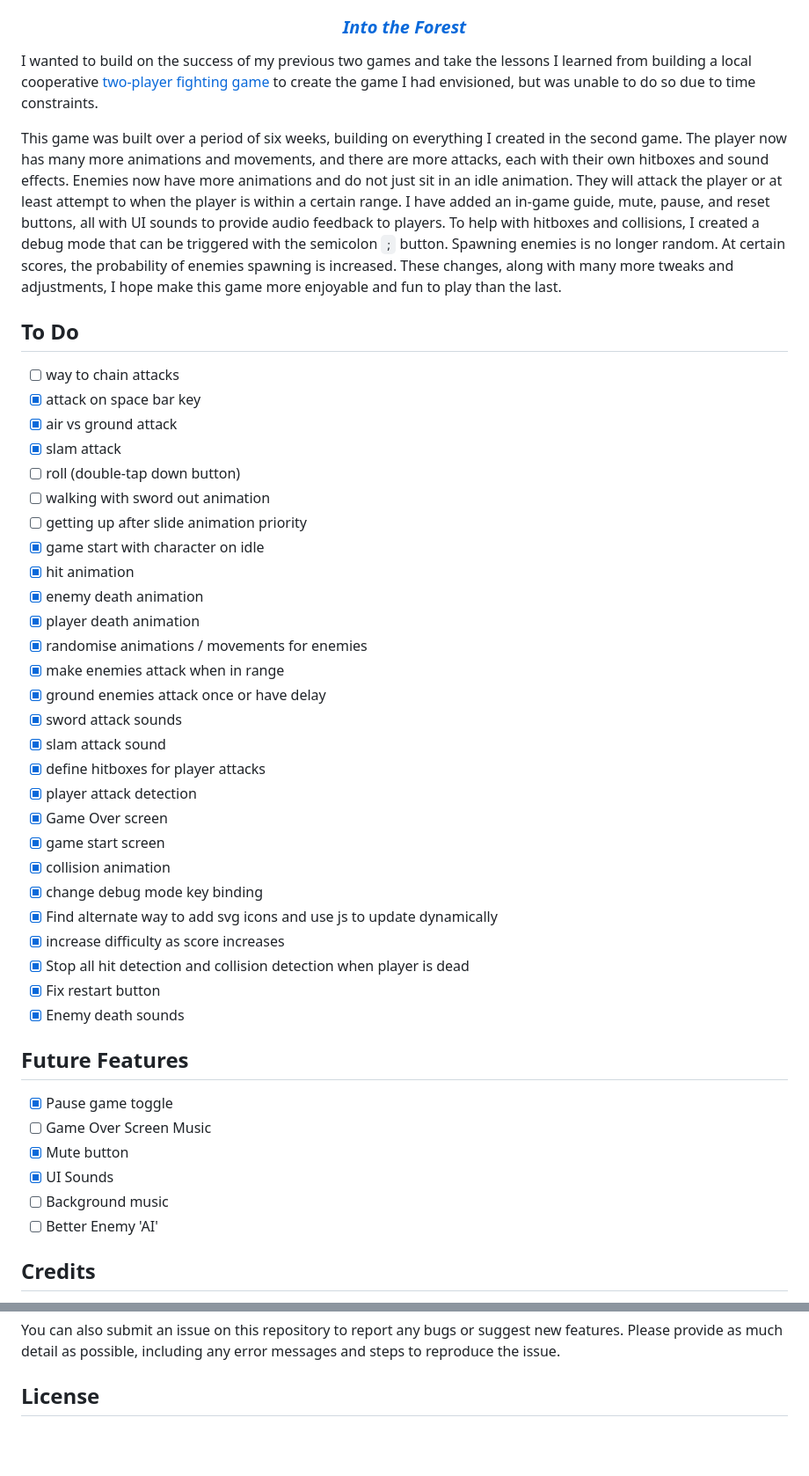
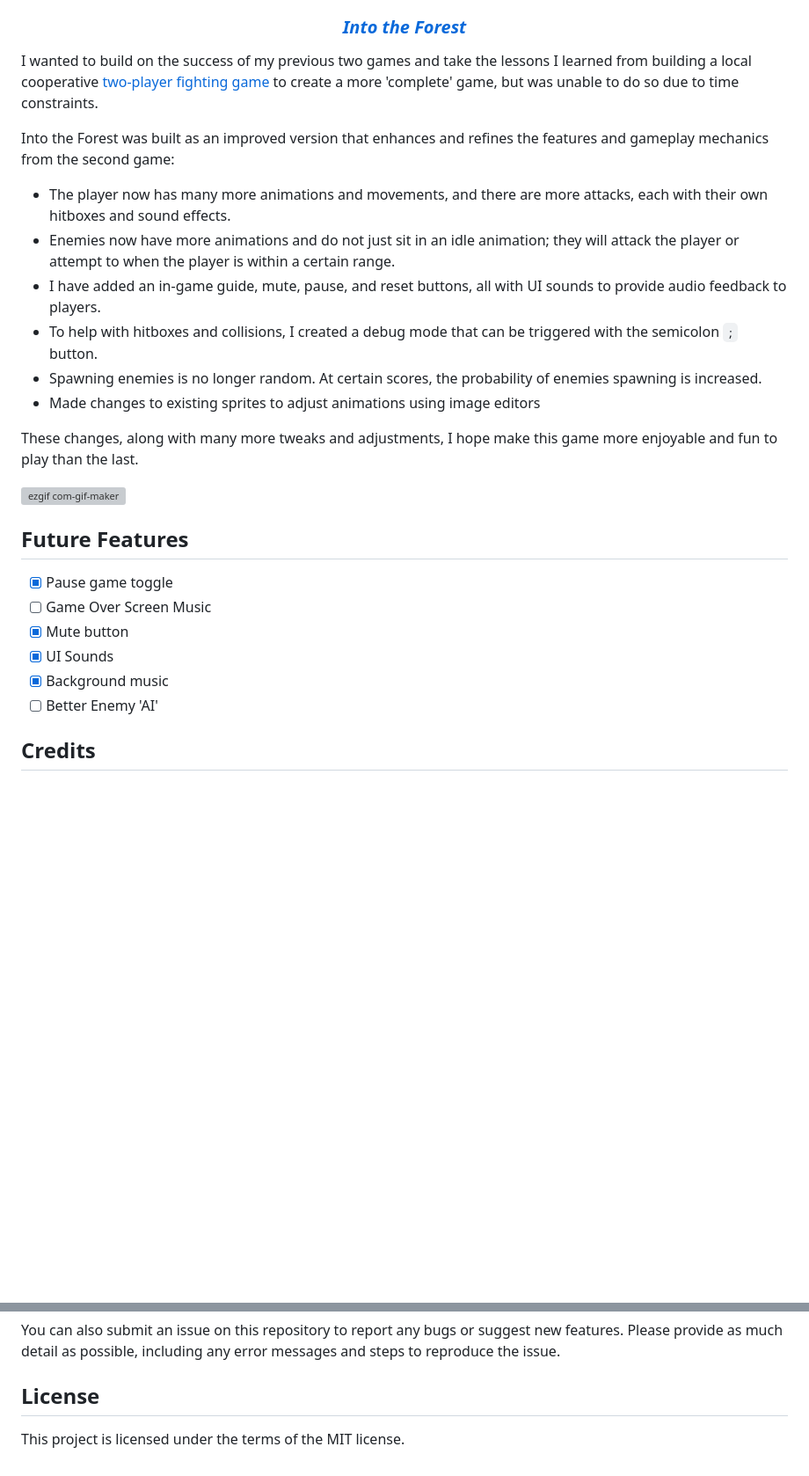
Before and after one commit to tsv-stacks/forest-runner, a Markdown page: README.md, 2 parts joined by grey strips. Shown: that part at 88% size. Rendered like a GitHub page; blank space fills up the shorter version; grey boxes are pictures that could not be loaded.

```diff
--- a/README.md
+++ b/README.md
@@ -65,39 +65,19 @@ Unfortunately, due to time constraints, I was not able to fully flesh out the ga
 
 </center>
 
-I wanted to build on the success of my previous two games and take the lessons I learned from building a local cooperative [two-player fighting game](https://github.com/tsv-stacks/fighting-game) to create the game I had envisioned, but was unable to do so due to time constraints.
+I wanted to build on the success of my previous two games and take the lessons I learned from building a local cooperative [two-player fighting game](https://github.com/tsv-stacks/fighting-game) to create a more 'complete' game, but was unable to do so due to time constraints.
 
-This game was built over a period of six weeks, building on everything I created in the second game. The player now has many more animations and movements, and there are more attacks, each with their own hitboxes and sound effects. Enemies now have more animations and do not just sit in an idle animation. They will attack the player or at least attempt to when the player is within a certain range. I have added an in-game guide, mute, pause, and reset buttons, all with UI sounds to provide audio feedback to players. To help with hitboxes and collisions, I created a debug mode that can be triggered with the semicolon `;` button. Spawning enemies is no longer random. At certain scores, the probability of enemies spawning is increased. These changes, along with many more tweaks and adjustments, I hope make this game more enjoyable and fun to play than the last.
+Into the Forest was built as an improved version that enhances and refines the features and gameplay mechanics from the second game:
+- The player now has many more animations and movements, and there are more attacks, each with their own hitboxes and sound effects.
+- Enemies now have more animations and do not just sit in an idle animation; they will attack the player or attempt to when the player is within a certain range.
+- I have added an in-game guide, mute, pause, and reset buttons, all with UI sounds to provide audio feedback to players.
+- To help with hitboxes and collisions, I created a debug mode that can be triggered with the semicolon `;` button.
+- Spawning enemies is no longer random. At certain scores, the probability of enemies spawning is increased.
+- Made changes to existing sprites to adjust animations using image editors
 
-## To Do
+These changes, along with many more tweaks and adjustments, I hope make this game more enjoyable and fun to play than the last.
 
-- [ ] way to chain attacks
-- [x] attack on space bar key
-- [x] air vs ground attack
-- [x] slam attack
-- [ ] roll (double-tap down button)
-- [ ] walking with sword out animation
-- [ ] getting up after slide animation priority
-- [x] game start with character on idle
-- [x] hit animation
-- [x] enemy death animation
-- [x] player death animation
-- [x] randomise animations / movements for enemies
-- [x] make enemies attack when in range
-- [x] ground enemies attack once or have delay
-- [x] sword attack sounds
-- [x] slam attack sound
-- [x] define hitboxes for player attacks
-- [x] player attack detection
-- [x] Game Over screen
-- [x] game start screen
-- [x] collision animation
-- [x] change debug mode key binding
-- [x] Find alternate way to add svg icons and use js to update dynamically
-- [x] increase difficulty as score increases
-- [x] Stop all hit detection and collision detection when player is dead
-- [x] Fix restart button
-- [x] Enemy death sounds
+![ezgif com-gif-maker](https://github.com/tsv-stacks/forest-runner/assets/113384739/4e0c5f80-efd4-4fd1-a13f-767132390747)
 
 ## Future Features
 
@@ -105,7 +85,7 @@ This game was built over a period of six weeks, building on everything I created
 - [ ] Game Over Screen Music
 - [x] Mute button
 - [x] UI Sounds
-- [ ] Background music
+- [x] Background music
 - [ ] Better Enemy 'AI'
 
 ## Credits
@@ -127,3 +107,5 @@ If you encounter any issues or bugs, or have any suggestions for improving this
 You can also submit an issue on this repository to report any bugs or suggest new features. Please provide as much detail as possible, including any error messages and steps to reproduce the issue.
 
 ## License
+
+This project is licensed under the terms of the MIT license.
```
